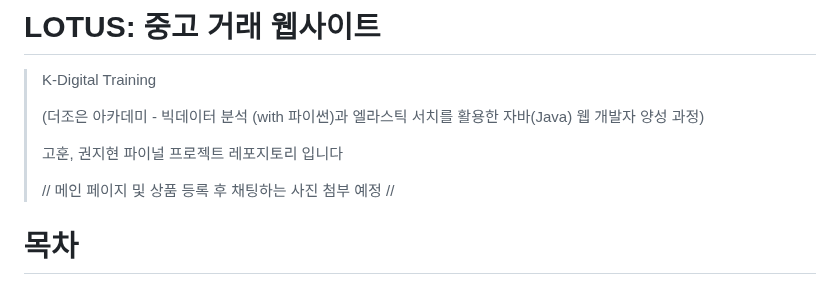
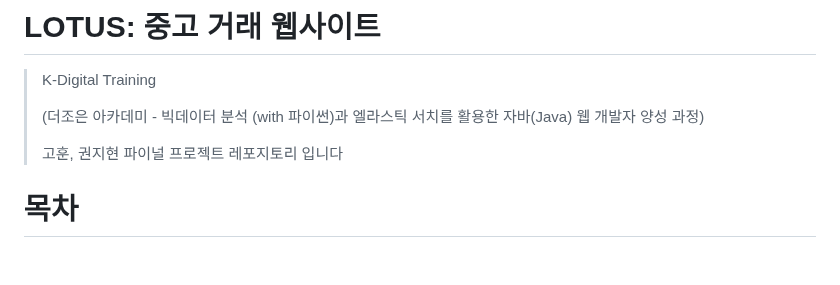
Before and after one commit to briankh1221/LOTUS, a Markdown page: README.md, the part around the change. Rendered like a GitHub page; blank space fills up the shorter version.

```diff
--- a/README.md
+++ b/README.md
@@ -6,7 +6,6 @@
 >
 > 고훈, 권지현 파이널 프로젝트 레포지토리 입니다
 >
-> // 메인 페이지 및 상품 등록 후 채팅하는 사진 첨부 예정 //
 
 # 목차
 
```
